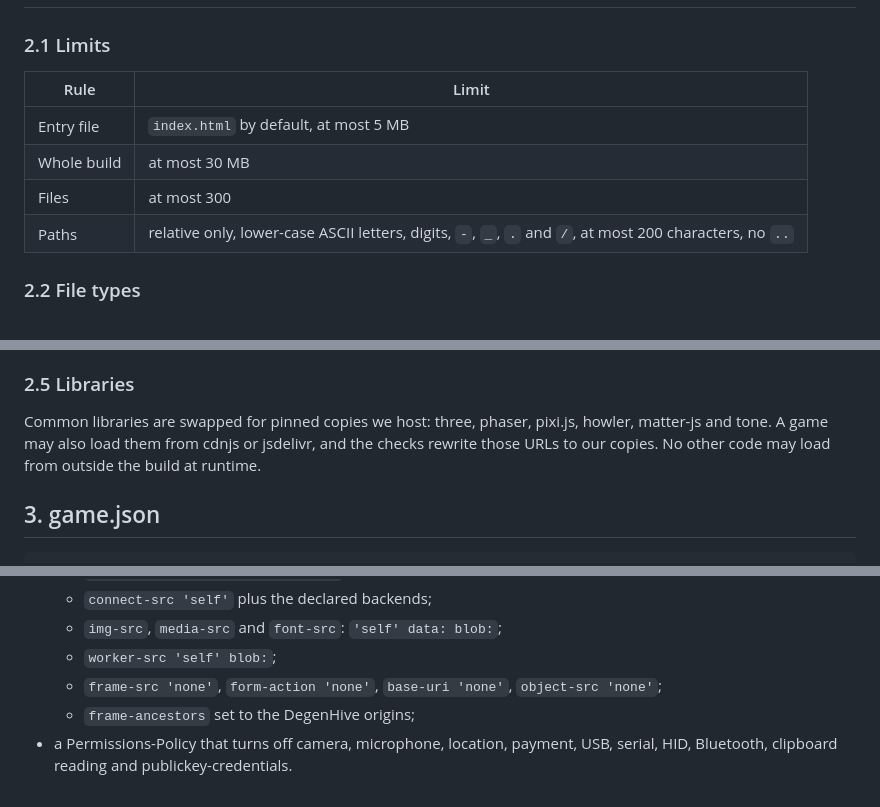
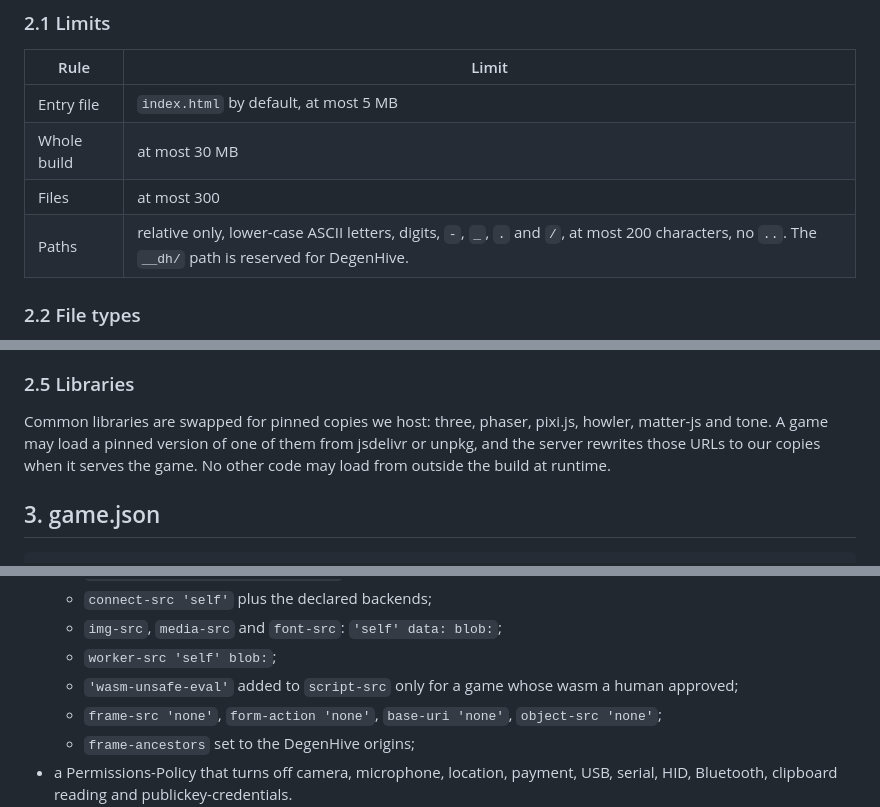
Before and after one commit to DegenHive/degenhive-games, a Markdown page: docs/PROTOCOL.md, 3 parts joined by grey strips. Drawn GitHub-style.

Commit message:
Protocol: reserve __dh/, CDN rewrites at serve time, wasm-unsafe-eval for approved wasm
Co-Authored-By: Claude Opus 5.5 <noreply@anthropic.com>

```diff
--- a/docs/PROTOCOL.md
+++ b/docs/PROTOCOL.md
@@ -27,7 +27,7 @@ A pull request changes exactly one `games/<slug>/` directory.
 | Entry file | `index.html` by default, at most 5 MB |
 | Whole build | at most 30 MB |
 | Files | at most 300 |
-| Paths | relative only, lower-case ASCII letters, digits, `-`, `_`, `.` and `/`, at most 200 characters, no `..` |
+| Paths | relative only, lower-case ASCII letters, digits, `-`, `_`, `.` and `/`, at most 200 characters, no `..`. The `__dh/` path is reserved for DegenHive. |
 
 ### 2.2 File types
 
@@ -57,7 +57,7 @@ The checks refuse a build whose own code (libraries matched by hash are not chec
 
 ### 2.5 Libraries
 
-Common libraries are swapped for pinned copies we host: three, phaser, pixi.js, howler, matter-js and tone. A game may also load them from cdnjs or jsdelivr, and the checks rewrite those URLs to our copies. No other code may load from outside the build at runtime.
+Common libraries are swapped for pinned copies we host: three, phaser, pixi.js, howler, matter-js and tone. A game may load a pinned version of one of them from jsdelivr or unpkg, and the server rewrites those URLs to our copies when it serves the game. No other code may load from outside the build at runtime.
 
 ## 3. game.json
 
@@ -235,6 +235,7 @@ Every response carries:
   - `connect-src 'self'` plus the declared backends;
   - `img-src`, `media-src` and `font-src`: `'self' data: blob:`;
   - `worker-src 'self' blob:`;
+  - `'wasm-unsafe-eval'` added to `script-src` only for a game whose wasm a human approved;
   - `frame-src 'none'`, `form-action 'none'`, `base-uri 'none'`, `object-src 'none'`;
   - `frame-ancestors` set to the DegenHive origins;
 - a Permissions-Policy that turns off camera, microphone, location, payment, USB, serial, HID, Bluetooth, clipboard reading and publickey-credentials.
```
